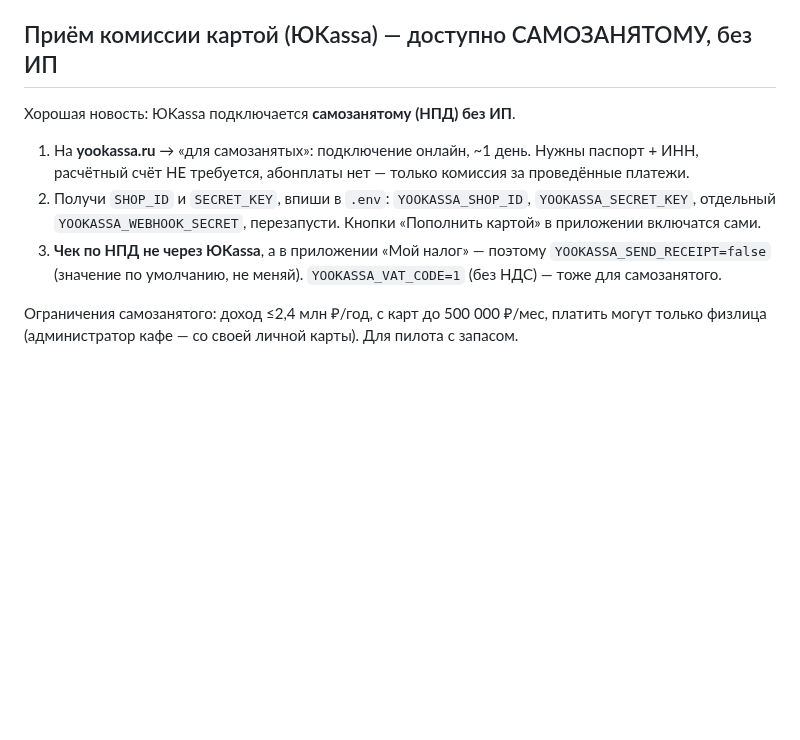
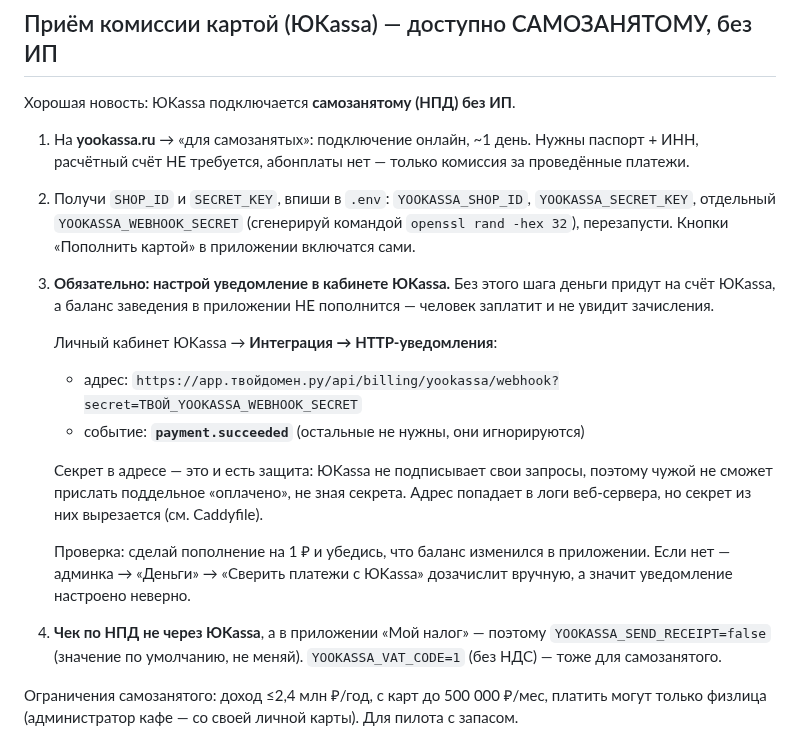
Before and after one commit to polompol/sraffswipe1, a Markdown page: docs/LAUNCH.md, the part around the change. Rendered like a GitHub page; blank space fills up the shorter version.

Commit message:
Инструкция: без настройки уведомления ЮKassa деньги не зачисляются
В документации не было самого важного шага подключения кассы — какой адрес
вписать в личном кабинете ЮKassa. Без него платёж проходит, деньги оказываются
на счёте ЮKassa, а баланс заведения в приложении не меняется: человек платит
и не видит зачисления. Ежедневная сверка такие платежи подберёт, но только на
следующие сутки, и это выглядит как «сервис забрал деньги».

Добавлены точный адрес с секретом в query, нужное событие (payment.succeeded),
объяснение, зачем секрет (ЮKassa не подписывает свои запросы), и способ
проверки — пополнение на рубль.

Co-Authored-By: Claude Opus 5 <noreply@anthropic.com>
Claude-Session: https://claude.ai/code/session_01SsK4JkXHc9STqXAAu9aqgD

```diff
--- a/docs/LAUNCH.md
+++ b/docs/LAUNCH.md
@@ -256,9 +256,27 @@ docker compose -f docker-compose.prod.yml up -d --build
    Нужны паспорт + ИНН, расчётный счёт НЕ требуется, абонплаты нет —
    только комиссия за проведённые платежи.
 2. Получи `SHOP_ID` и `SECRET_KEY`, впиши в `.env`: `YOOKASSA_SHOP_ID`,
-   `YOOKASSA_SECRET_KEY`, отдельный `YOOKASSA_WEBHOOK_SECRET`, перезапусти.
-   Кнопки «Пополнить картой» в приложении включатся сами.
-3. **Чек по НПД не через ЮKassa**, а в приложении «Мой налог» —
+   `YOOKASSA_SECRET_KEY`, отдельный `YOOKASSA_WEBHOOK_SECRET` (сгенерируй
+   командой `openssl rand -hex 32`), перезапусти. Кнопки «Пополнить картой»
+   в приложении включатся сами.
+3. **Обязательно: настрой уведомление в кабинете ЮKassa.** Без этого шага
+   деньги придут на счёт ЮKassa, а баланс заведения в приложении НЕ
+   пополнится — человек заплатит и не увидит зачисления.
+
+   Личный кабинет ЮKassa → **Интеграция → HTTP-уведомления**:
+
+   - адрес: `https://app.твойдомен.ру/api/billing/yookassa/webhook?secret=ТВОЙ_YOOKASSA_WEBHOOK_SECRET`
+   - событие: **`payment.succeeded`** (остальные не нужны, они игнорируются)
+
+   Секрет в адресе — это и есть защита: ЮKassa не подписывает свои запросы,
+   поэтому чужой не сможет прислать поддельное «оплачено», не зная секрета.
+   Адрес попадает в логи веб-сервера, но секрет из них вырезается (см.
+   Caddyfile).
+
+   Проверка: сделай пополнение на 1 ₽ и убедись, что баланс изменился в
+   приложении. Если нет — админка → «Деньги» → «Сверить платежи с ЮKassa»
+   дозачислит вручную, а значит уведомление настроено неверно.
+4. **Чек по НПД не через ЮKassa**, а в приложении «Мой налог» —
    поэтому `YOOKASSA_SEND_RECEIPT=false` (значение по умолчанию, не меняй).
    `YOOKASSA_VAT_CODE=1` (без НДС) — тоже для самозанятого.
 
```
Also changed, not shown: docs/ПУСК.md (+6 -0 lines).
